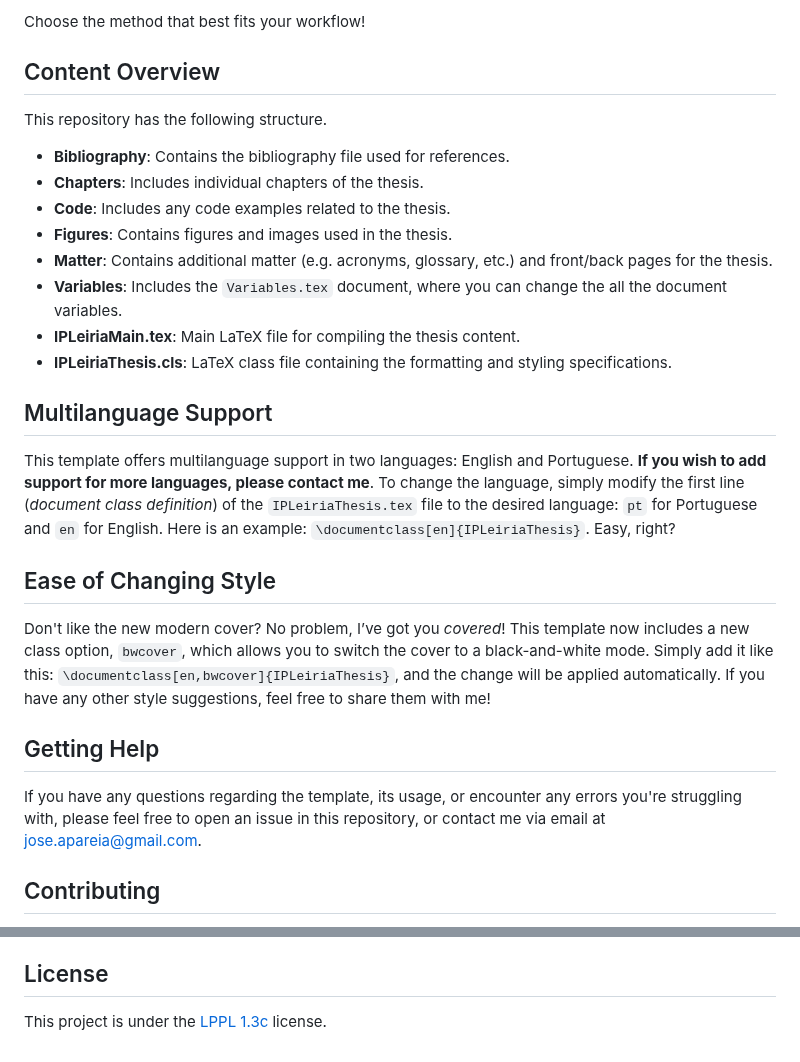
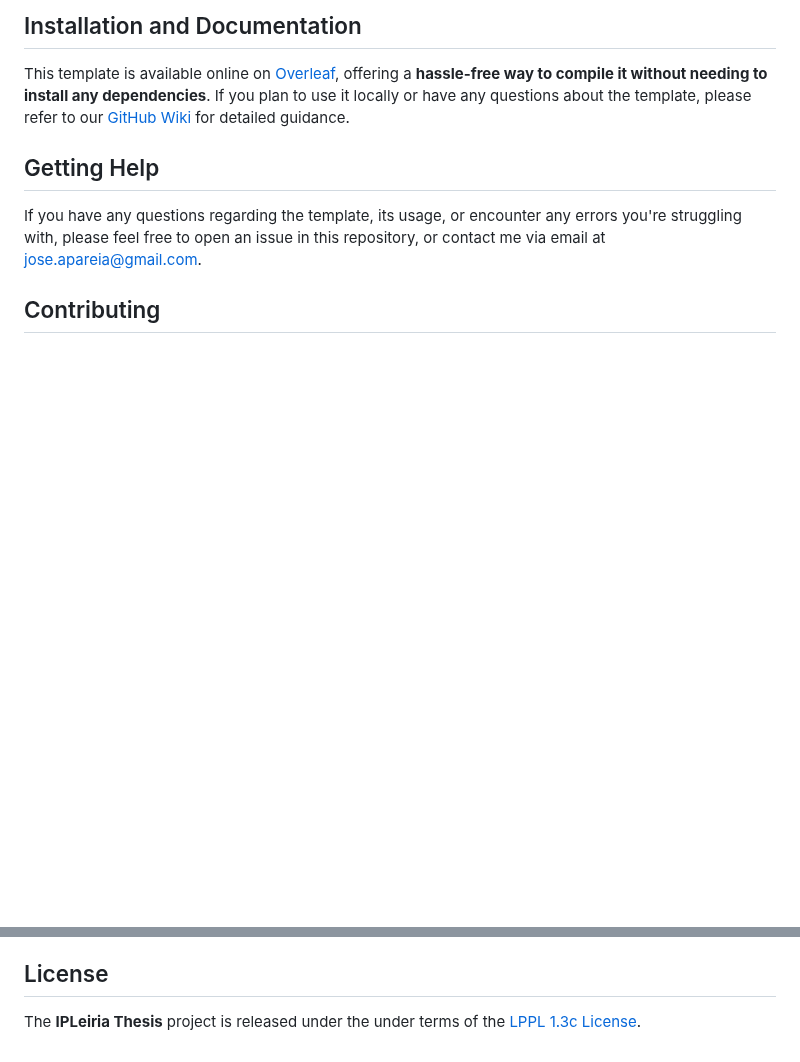
Before and after one commit to joseareia/ipleiria-thesis, a Markdown page: README.md, 2 parts joined by grey strips. GitHub-like rendering; blank space fills up the shorter version.

```diff
--- a/README.md
+++ b/README.md
@@ -112,22 +46,5 @@ Both methods have been successfully tested with the following versions:
-Choose the method that best fits your workflow!
-
-## Content Overview
-This repository has the following structure.
-
-- **Bibliography**: Contains the bibliography file used for references.
-- **Chapters**: Includes individual chapters of the thesis.
-- **Code**: Includes any code examples related to the thesis.
-- **Figures**: Contains figures and images used in the thesis.
-- **Matter**: Contains additional matter (e.g. acronyms, glossary, etc.) and front/back pages for the thesis.
-- **Variables**: Includes the `Variables.tex` document, where you can change the all the document variables.
-- **IPLeiriaMain.tex**: Main LaTeX file for compiling the thesis content.
-- **IPLeiriaThesis.cls**: LaTeX class file containing the formatting and styling specifications.
-
-## Multilanguage Support
-This template offers multilanguage support in two languages: English and Portuguese. **If you wish to add support for more languages, please contact me**. To change the language, simply modify the first line (*document class definition*) of the `IPLeiriaThesis.tex` file to the desired language: `pt` for Portuguese and `en` for English. Here is an example: `\documentclass[en]{IPLeiriaThesis}`. Easy, right?
-
-## Ease of Changing Style
-Don't like the new modern cover? No problem, I’ve got you *covered*! This template now includes a new class option, `bwcover`, which allows you to switch the cover to a black-and-white mode. Simply add it like this: `\documentclass[en,bwcover]{IPLeiriaThesis}`, and the change will be applied automatically. If you have any other style suggestions, feel free to share them with me!
+## Installation and Documentation
+This template is available online on [Overleaf](https://www.overleaf.com/latex/templates/polytechnic-university-of-leiria-thesis-template/tqgbrncfhwgt), offering a **hassle-free way to compile it without needing to install any dependencies**. If you plan to use it locally or have any questions about the template, please refer to our [GitHub Wiki](https://github.com/joseareia/ipleiria-thesis/wiki) for detailed guidance.
 
 ## Getting Help
 If you have any questions regarding the template, its usage, or encounter any errors you're struggling with, please feel free to open an issue in this repository, or contact me via email at <a href="mailto:jose.apareia@gmail.com">jose.apareia@gmail.com</a>.
@@ -136,4 +53,4 @@ If you have any questions regarding the template, its usage, or encounter any er
 Contributions to this template are welcome! If you encounter any issues, have suggestions for improvements, or would like to add new features, please submit a pull request. We appreciate your feedback and contributions to make this template even better.
 
 ## License
-This project is under the [LPPL 1.3c](https://www.latex-project.org/lppl/lppl-1-3c/) license.
+The **IPLeiria Thesis** project is released under the under terms of the [LPPL 1.3c License](https://www.latex-project.org/lppl/lppl-1-3c/).
```
Also changed, not shown: other parts of README.md (+1 -67 lines).
